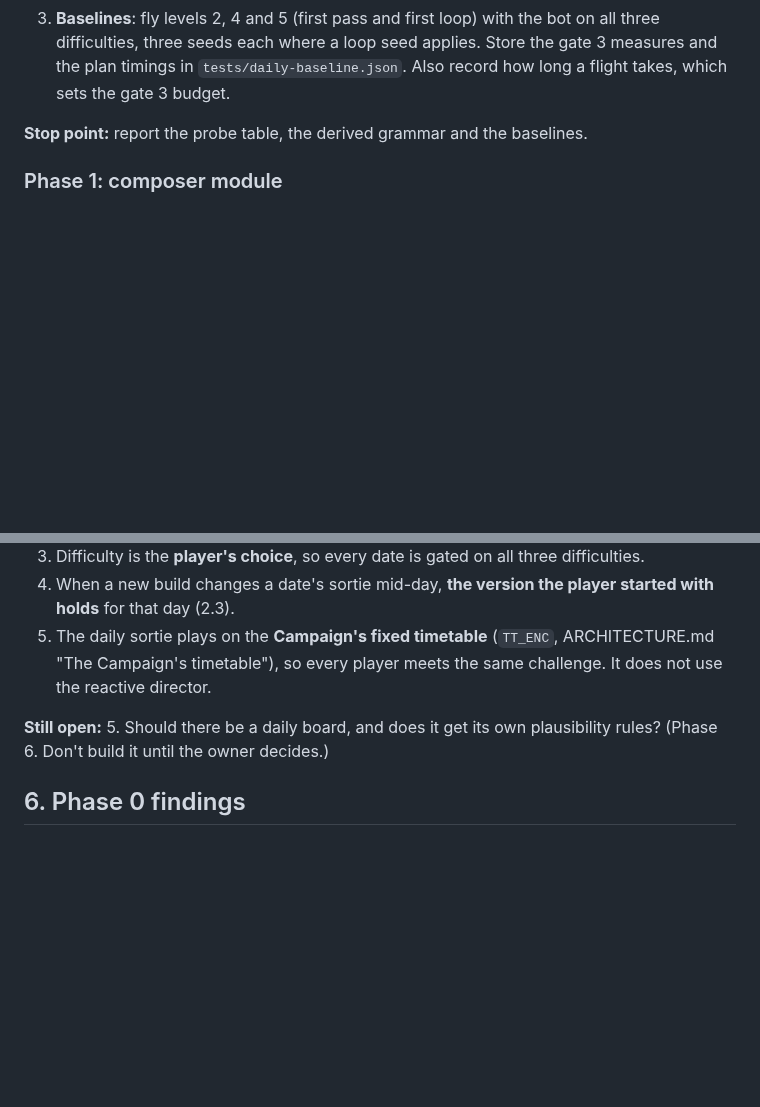
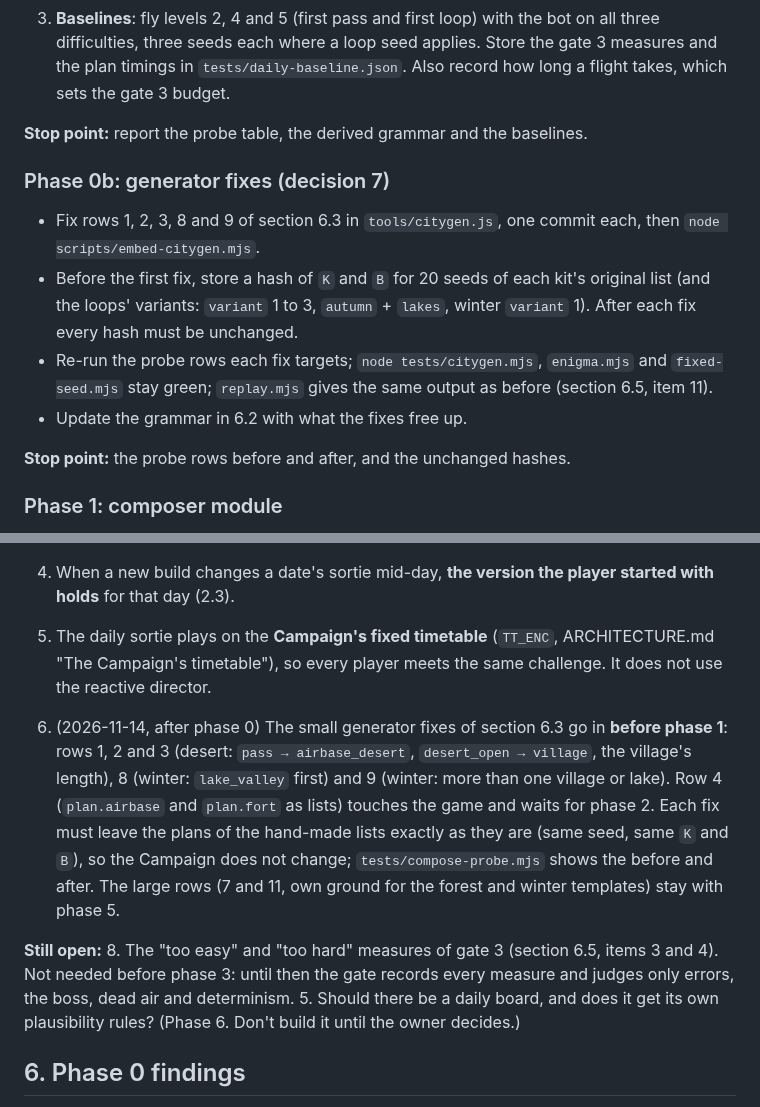
Before and after one commit to mandelforce/feuervogel, a Markdown page: docs/daily-sortie-plan.md, 2 parts joined by grey strips. GitHub-like rendering; blank space fills up the shorter version.

Commit message:
Daily Sortie plan: generator fixes before phase 1 (phase 0b), gate thresholds deferred
Co-Authored-By: Claude Fable 5.2 <noreply@anthropic.com>
Claude-Session: https://claude.ai/code/session_01W6zDVjxuYZrKPMDaMPMXyu

```diff
--- a/docs/daily-sortie-plan.md
+++ b/docs/daily-sortie-plan.md
@@ -134,6 +134,15 @@ Every threshold is relative to a **baseline measured on the hand-made level of t
 
 **Stop point:** report the probe table, the derived grammar and the baselines.
 
+### Phase 0b: generator fixes (decision 7)
+
+- Fix rows 1, 2, 3, 8 and 9 of section 6.3 in `tools/citygen.js`, one commit each, then `node scripts/embed-citygen.mjs`.
+- Before the first fix, store a hash of `K` and `B` for 20 seeds of each kit's original list (and the loops' variants: `variant` 1 to 3, `autumn` + `lakes`, winter `variant` 1). After each fix every hash must be unchanged.
+- Re-run the probe rows each fix targets; `node tests/citygen.mjs`, `enigma.mjs` and `fixed-seed.mjs` stay green; `replay.mjs` gives the same output as before (section 6.5, item 11).
+- Update the grammar in 6.2 with what the fixes free up.
+
+**Stop point:** the probe rows before and after, and the unchanged hashes.
+
 ### Phase 1: composer module
 
 - `tools/sortie-compose.js` with `KITS`, `composeSortie`, `dailySeed`, `DAILY_REROLL` and `composeVersion`. Embed it as in 2.2.
@@ -196,7 +205,10 @@ Only after the owner decides: a `daily` mode in `worker.js` (`MODES`) keyed by `
 4. When a new build changes a date's sortie mid-day, **the version the player started with holds** for that day (2.3).
 6. The daily sortie plays on the **Campaign's fixed timetable** (`TT_ENC`, ARCHITECTURE.md "The Campaign's timetable"), so every player meets the same challenge. It does not use the reactive director.
 
+7. (2026-11-14, after phase 0) The small generator fixes of section 6.3 go in **before phase 1**: rows 1, 2 and 3 (desert: `pass → airbase_desert`, `desert_open → village`, the village's length), 8 (winter: `lake_valley` first) and 9 (winter: more than one village or lake). Row 4 (`plan.airbase` and `plan.fort` as lists) touches the game and waits for phase 2. Each fix must leave the plans of the hand-made lists exactly as they are (same seed, same `K` and `B`), so the Campaign does not change; `tests/compose-probe.mjs` shows the before and after. The large rows (7 and 11, own ground for the forest and winter templates) stay with phase 5.
+
 **Still open:**
+8. The "too easy" and "too hard" measures of gate 3 (section 6.5, items 3 and 4). Not needed before phase 3: until then the gate records every measure and judges only errors, the boss, dead air and determinism.
 5. Should there be a daily board, and does it get its own plausibility rules? (Phase 6. Don't build it until the owner decides.)
 
 ## 6. Phase 0 findings
```
